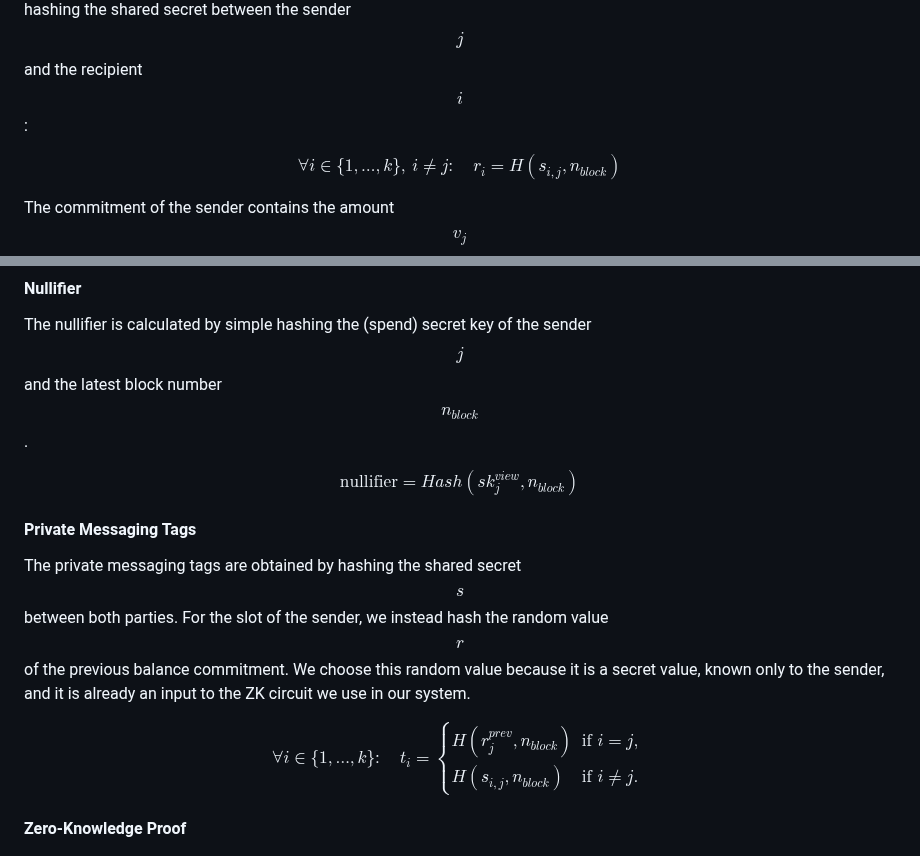
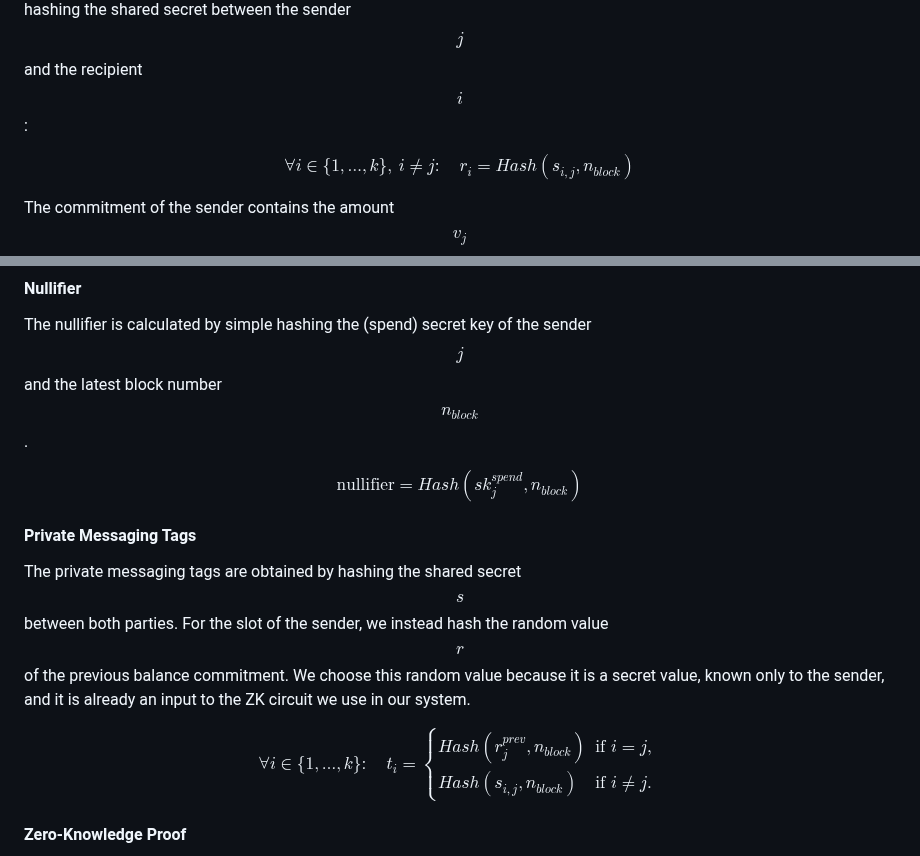
Before and after one commit to raylsnetwork/Enygma, a Markdown page: enygma_payments/protocol_description.md, 2 parts joined by grey strips. Rendered like a GitHub page.

```diff
--- a/enygma_payments/protocol_description.md
+++ b/enygma_payments/protocol_description.md
@@ -195,7 +195,7 @@ $$
 The **amount** to be received by each entity $$v_{i}$$ is simply the number of monetary units to be transferred to that entity. The **random factor** of each recipient is obtained by hashing the shared secret between the sender $$j$$ and the recipient $$i$$:
 
 $$
-\forall i \in \lbrace1,\dots,k\rbrace,\ i \neq j:\quad r_{i} = H(s_{i, j}, n_{block})
+\forall i \in \lbrace1,\dots,k\rbrace,\ i \neq j:\quad r_{i} = Hash(s_{i, j}, n_{block})
 $$
 
 The commitment of the sender contains the amount $$v_{j}$$ and random factor $$r_{j}$$. We have the following constraints
@@ -230,7 +230,7 @@ $$
 
 The nullifier is calculated by simple hashing the (spend) secret key of the sender $$j$$ and the latest block number $$n_{block}$$.
 
-$$\text{nullifier} = Hash(sk_{j}^{view}, n_{block})$$
+$$\text{nullifier} = Hash(sk_{j}^{spend}, n_{block})$$
 
 
 #### Private Messaging Tags
@@ -240,8 +240,8 @@ $$
 \forall i \in \lbrace 1,\ldots,k \rbrace:\quad
 t_i =
 \begin{cases}
-H(r_j^{prev},n_{block}) & \text{if } i = j,\\
-H(s_{i, j},n_{block}) & \text{if } i \neq j.
+Hash(r_j^{prev},n_{block}) & \text{if } i = j,\\
+Hash(s_{i, j},n_{block}) & \text{if } i \neq j.
 \end{cases}
 $$
 
```
